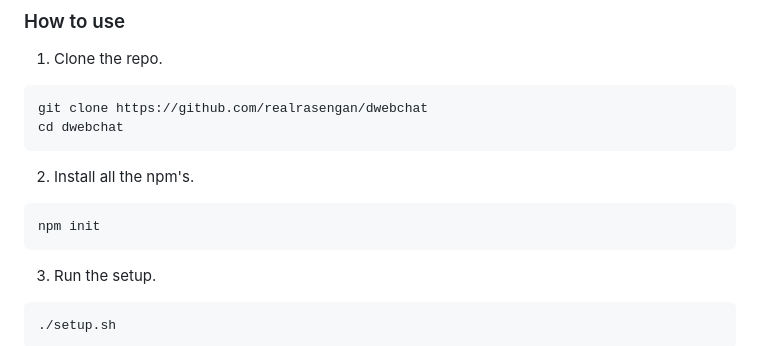
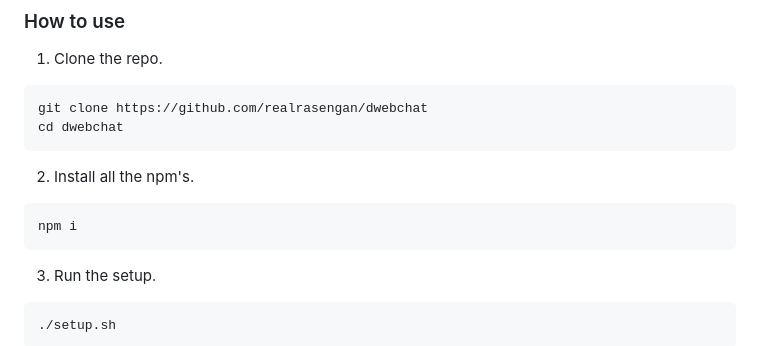
Before and after one commit to realrasengan/dwebchat, a Markdown page: README.md, the part around the change. Drawn GitHub-style.

Commit message:
Fixed instructions

````diff
--- a/README.md
+++ b/README.md
@@ -56,7 +56,7 @@ cd dwebchat
 
 2. Install all the npm's.
 ```
-npm init
+npm i
 ```
 
 3. Run the setup.
````
